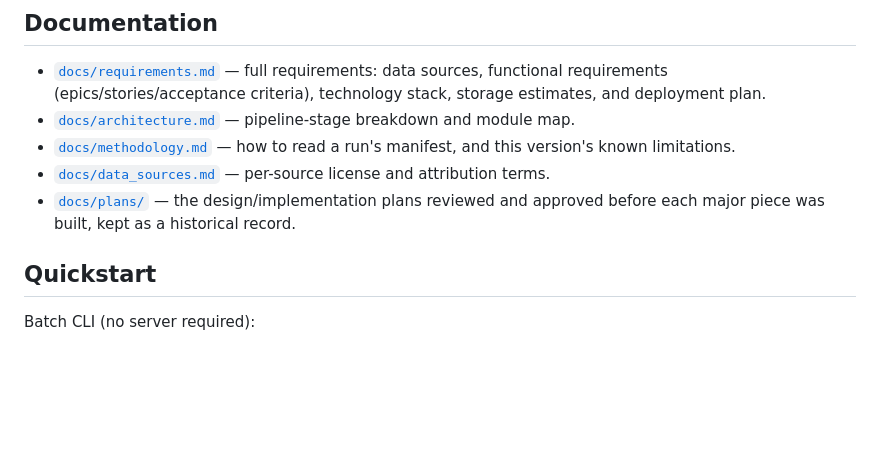
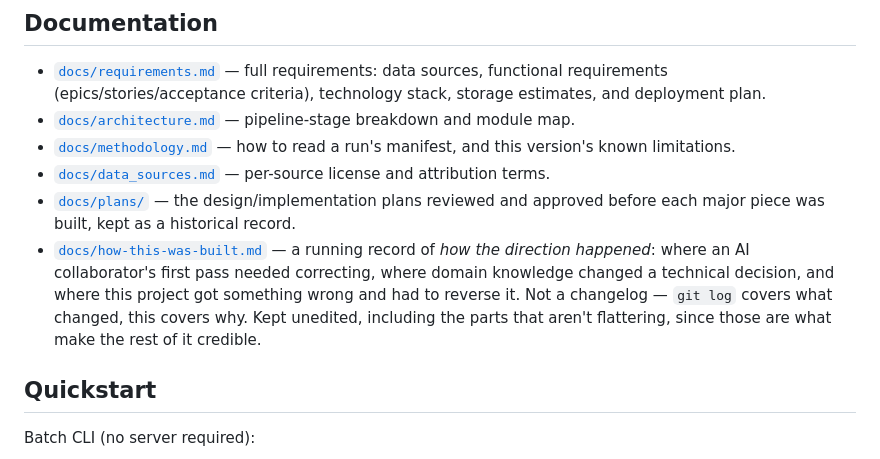
Before and after one commit to jenningsmt/entity-screening-toolkit, a Markdown page: README.md, the part around the change. Rendered like a GitHub page; blank space fills up the shorter version.

Commit message:
Link the build log from the README's documentation list
Co-Authored-By: Claude Sonnet 5 <noreply@anthropic.com>

```diff
--- a/README.md
+++ b/README.md
@@ -27,6 +27,7 @@ Built the same way as this author's other independent projects ([ed-sector-surve
 - [`docs/methodology.md`](docs/methodology.md) — how to read a run's manifest, and this version's known limitations.
 - [`docs/data_sources.md`](docs/data_sources.md) — per-source license and attribution terms.
 - [`docs/plans/`](docs/plans/) — the design/implementation plans reviewed and approved before each major piece was built, kept as a historical record.
+- [`docs/how-this-was-built.md`](docs/how-this-was-built.md) — a running record of *how the direction happened*: where an AI collaborator's first pass needed correcting, where domain knowledge changed a technical decision, and where this project got something wrong and had to reverse it. Not a changelog — `git log` covers what changed, this covers why. Kept unedited, including the parts that aren't flattering, since those are what make the rest of it credible.
 
 ## Quickstart
 
```
